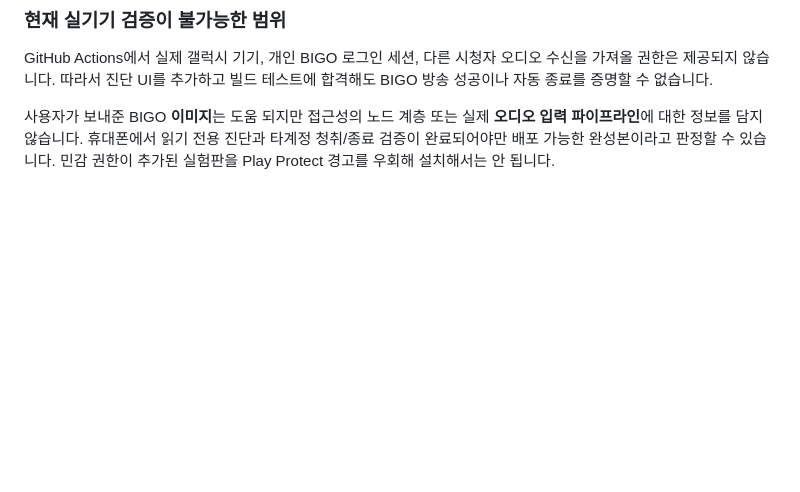
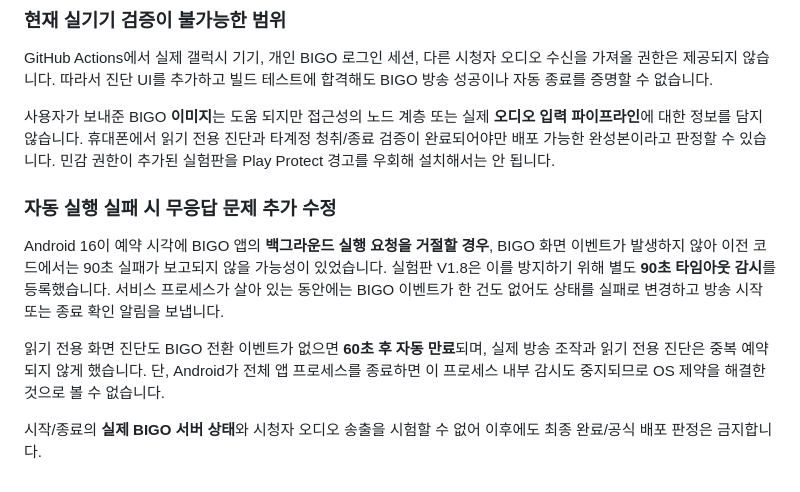
Before and after one commit to skytins3-png/maru-music-live-v3, a Markdown page: radio/MOBILE_E2E_VALIDATION_KO.md, the part around the change. Rendered like a GitHub page; blank space fills up the shorter version.

Commit message:
docs(BIGO): document 90-second watchdog when background BIGO launch is blocked and read-only preflight timeout

```diff
--- a/radio/MOBILE_E2E_VALIDATION_KO.md
+++ b/radio/MOBILE_E2E_VALIDATION_KO.md
@@ -88,3 +88,19 @@ GitHub Actions에서 실제 갤럭시 기기, 개인 BIGO 로그인 세션, 다
 휴대폰에서 읽기 전용 진단과 타계정 청취/종료 검증이 완료되어야만
 배포 가능한 완성본이라고 판정할 수 있습니다. 민감 권한이 추가된
 실험판을 Play Protect 경고를 우회해 설치해서는 안 됩니다.
+
+### 자동 실행 실패 시 무응답 문제 추가 수정
+
+Android 16이 예약 시각에 BIGO 앱의 **백그라운드 실행 요청을 거절할 경우**,
+BIGO 화면 이벤트가 발생하지 않아 이전 코드에서는 90초 실패가 보고되지 않을
+가능성이 있었습니다. 실험판 V1.8은 이를 방지하기 위해 별도 **90초 타임아웃
+감시**를 등록했습니다. 서비스 프로세스가 살아 있는 동안에는 BIGO 이벤트가
+한 건도 없어도 상태를 실패로 변경하고 방송 시작 또는 종료 확인 알림을 보냅니다.
+
+읽기 전용 화면 진단도 BIGO 전환 이벤트가 없으면 **60초 후 자동 만료**되며,
+실제 방송 조작과 읽기 전용 진단은 중복 예약되지 않게 했습니다.
+단, Android가 전체 앱 프로세스를 종료하면 이 프로세스 내부 감시도 중지되므로
+OS 제약을 해결한 것으로 볼 수 없습니다.
+
+시작/종료의 **실제 BIGO 서버 상태**와 시청자 오디오 송출을 시험할 수 없어
+이후에도 최종 완료/공식 배포 판정은 금지합니다.
```
